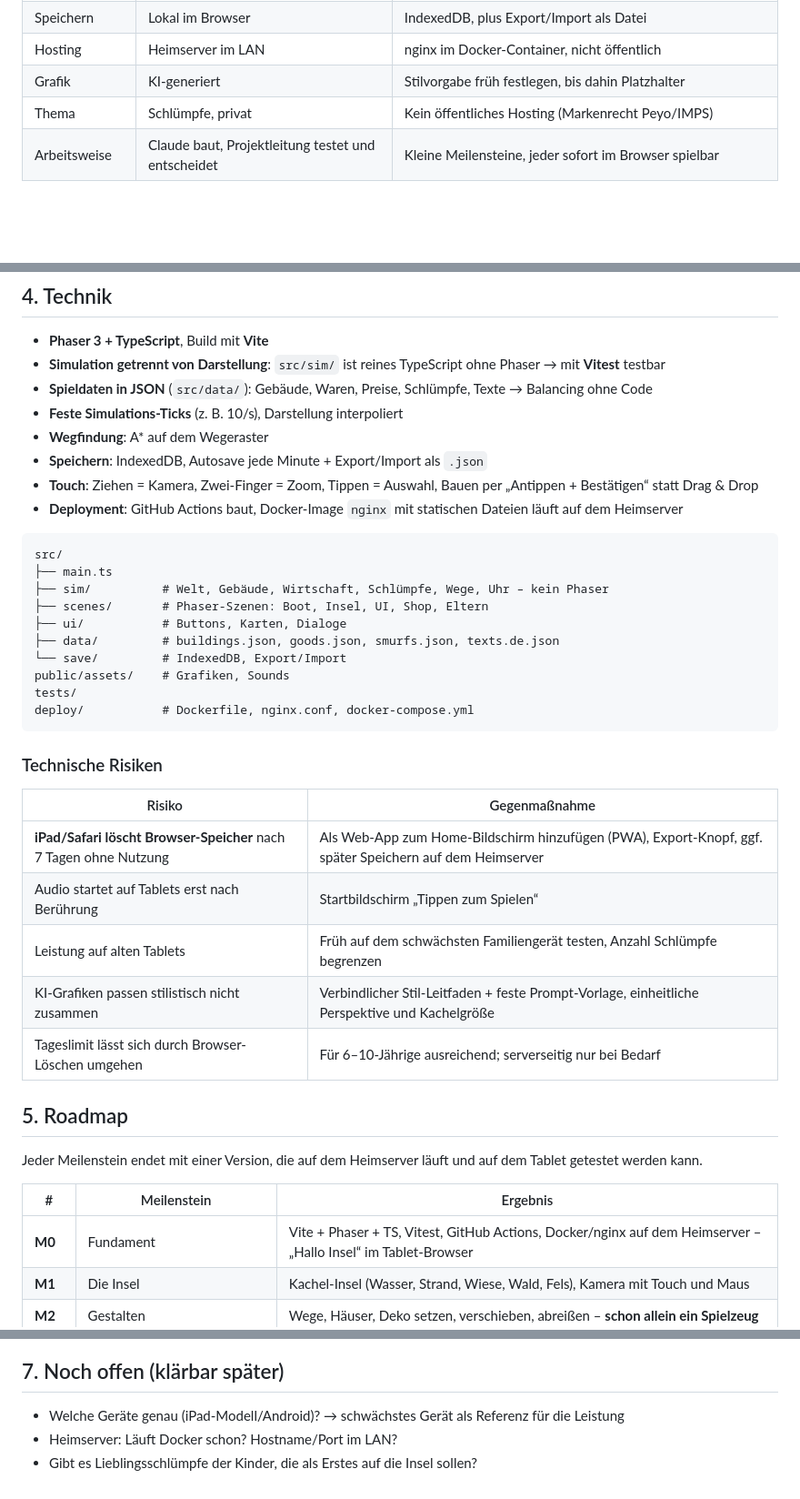
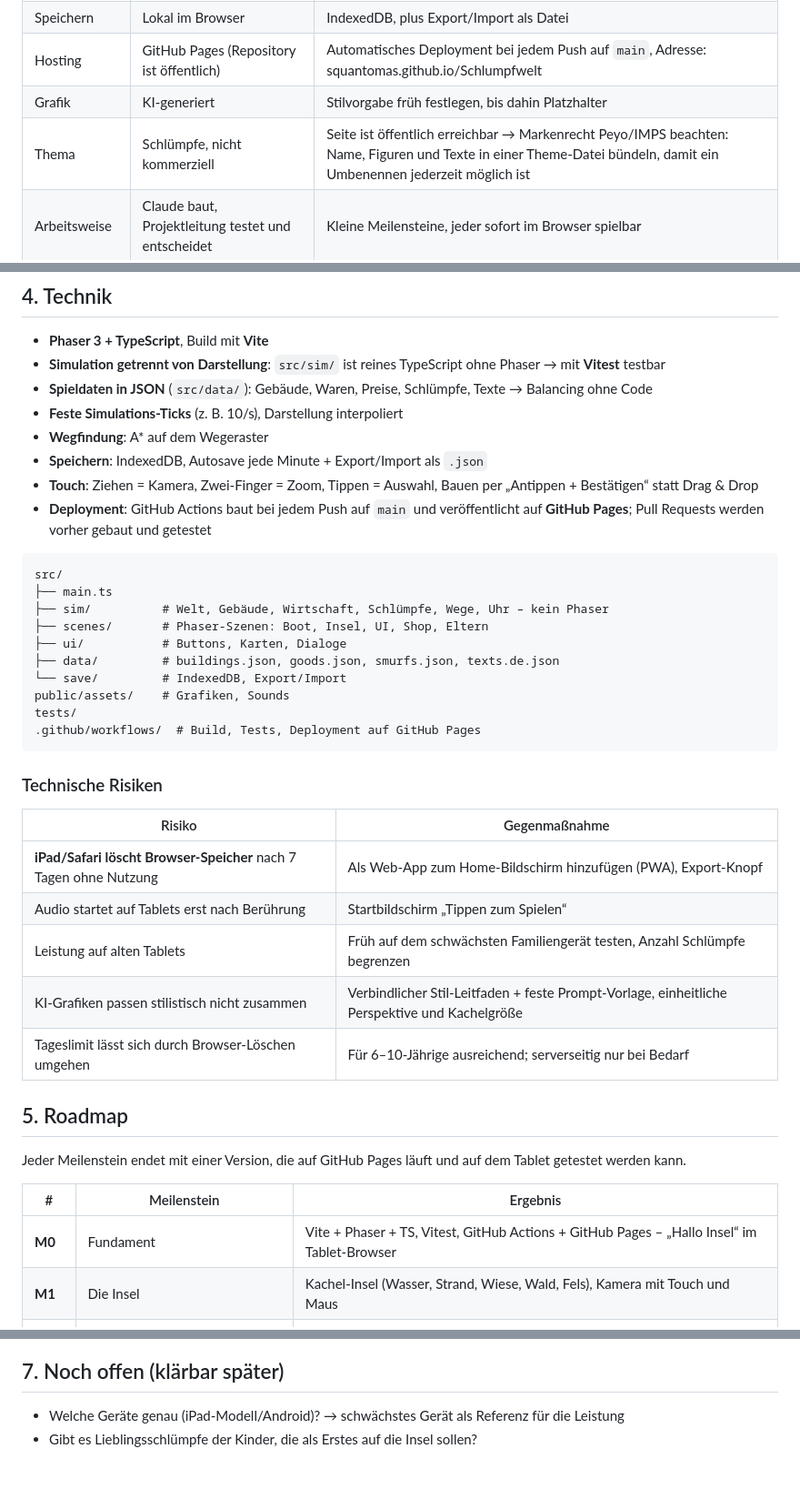
Before and after one commit to Squantomas/Schlumpfwelt, a Markdown page: docs/ENTWICKLUNGSPLAN.md, 3 parts joined by grey strips. Shown at 91% size. Drawn GitHub-style; blank space fills up the shorter version.

Commit message:
Plan: GitHub Pages statt Docker/Heimserver
Co-Authored-By: Claude Opus 5.5 <noreply@anthropic.com>
Claude-Session: https://claude.ai/code/session_015a3tMdpjRPif19N3Z9VGuL

````diff
--- a/docs/ENTWICKLUNGSPLAN.md
+++ b/docs/ENTWICKLUNGSPLAN.md
@@ -24,9 +24,9 @@ Ein gemütliches Aufbauspiel im Browser für **Kinder von 6 bis 10 Jahren**: Auf
 | Plattform | Browser auf PC, Tablet, Handy | Touch-Bedienung gleichwertig zu Maus |
 | Technik | Phaser 3 + TypeScript + Vite | siehe Abschnitt 4 |
 | Speichern | Lokal im Browser | IndexedDB, plus Export/Import als Datei |
-| Hosting | Heimserver im LAN | nginx im Docker-Container, nicht öffentlich |
+| Hosting | GitHub Pages (Repository ist öffentlich) | Automatisches Deployment bei jedem Push auf `main`, Adresse: squantomas.github.io/Schlumpfwelt |
 | Grafik | KI-generiert | Stilvorgabe früh festlegen, bis dahin Platzhalter |
-| Thema | Schlümpfe, privat | Kein öffentliches Hosting (Markenrecht Peyo/IMPS) |
+| Thema | Schlümpfe, nicht kommerziell | Seite ist öffentlich erreichbar → Markenrecht Peyo/IMPS beachten: Name, Figuren und Texte in einer Theme-Datei bündeln, damit ein Umbenennen jederzeit möglich ist |
 | Arbeitsweise | Claude baut, Projektleitung testet und entscheidet | Kleine Meilensteine, jeder sofort im Browser spielbar |
 
 ## 3. Spieldesign
@@ -69,7 +69,7 @@ Häuser (verschiedene Pilzhaus-Varianten), Deko (Blumen, Brunnen, Zäune, Bänke
 - **Wegfindung**: A* auf dem Wegeraster
 - **Speichern**: IndexedDB, Autosave jede Minute + Export/Import als `.json`
 - **Touch**: Ziehen = Kamera, Zwei-Finger = Zoom, Tippen = Auswahl, Bauen per „Antippen + Bestätigen“ statt Drag & Drop
-- **Deployment**: GitHub Actions baut, Docker-Image `nginx` mit statischen Dateien läuft auf dem Heimserver
+- **Deployment**: GitHub Actions baut bei jedem Push auf `main` und veröffentlicht auf **GitHub Pages**; Pull Requests werden vorher gebaut und getestet
 
 ```
 src/
@@ -81,13 +81,13 @@ src/
 └── save/         # IndexedDB, Export/Import
 public/assets/    # Grafiken, Sounds
 tests/
-deploy/           # Dockerfile, nginx.conf, docker-compose.yml
+.github/workflows/  # Build, Tests, Deployment auf GitHub Pages
 ```
 
 ### Technische Risiken
 | Risiko | Gegenmaßnahme |
 |---|---|
-| **iPad/Safari löscht Browser-Speicher** nach 7 Tagen ohne Nutzung | Als Web-App zum Home-Bildschirm hinzufügen (PWA), Export-Knopf, ggf. später Speichern auf dem Heimserver |
+| **iPad/Safari löscht Browser-Speicher** nach 7 Tagen ohne Nutzung | Als Web-App zum Home-Bildschirm hinzufügen (PWA), Export-Knopf |
 | Audio startet auf Tablets erst nach Berührung | Startbildschirm „Tippen zum Spielen“ |
 | Leistung auf alten Tablets | Früh auf dem schwächsten Familiengerät testen, Anzahl Schlümpfe begrenzen |
 | KI-Grafiken passen stilistisch nicht zusammen | Verbindlicher Stil-Leitfaden + feste Prompt-Vorlage, einheitliche Perspektive und Kachelgröße |
@@ -95,11 +95,11 @@ deploy/           # Dockerfile, nginx.conf, docker-compose.yml
 
 ## 5. Roadmap
 
-Jeder Meilenstein endet mit einer Version, die auf dem Heimserver läuft und auf dem Tablet getestet werden kann.
+Jeder Meilenstein endet mit einer Version, die auf GitHub Pages läuft und auf dem Tablet getestet werden kann.
 
 | # | Meilenstein | Ergebnis |
 |---|---|---|
-| **M0** | Fundament | Vite + Phaser + TS, Vitest, GitHub Actions, Docker/nginx auf dem Heimserver – „Hallo Insel“ im Tablet-Browser |
+| **M0** | Fundament | Vite + Phaser + TS, Vitest, GitHub Actions + GitHub Pages – „Hallo Insel“ im Tablet-Browser |
 | **M1** | Die Insel | Kachel-Insel (Wasser, Strand, Wiese, Wald, Fels), Kamera mit Touch und Maus |
 | **M2** | Gestalten | Wege, Häuser, Deko setzen, verschieben, abreißen – **schon allein ein Spielzeug** |
 | **M3** | Wirtschaft | Produktionsgebäude, Lager, Markt → Geld, Baukosten |
@@ -123,5 +123,4 @@ Jeder Meilenstein endet mit einer Version, die auf dem Heimserver läuft und auf
 ## 7. Noch offen (klärbar später)
 
 - Welche Geräte genau (iPad-Modell/Android)? → schwächstes Gerät als Referenz für die Leistung
-- Heimserver: Läuft Docker schon? Hostname/Port im LAN?
 - Gibt es Lieblingsschlümpfe der Kinder, die als Erstes auf die Insel sollen?
````
